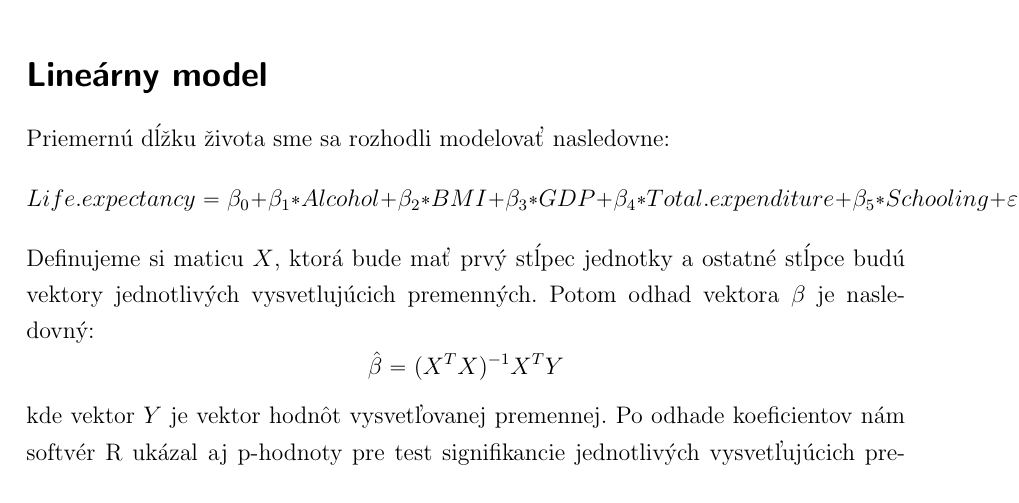
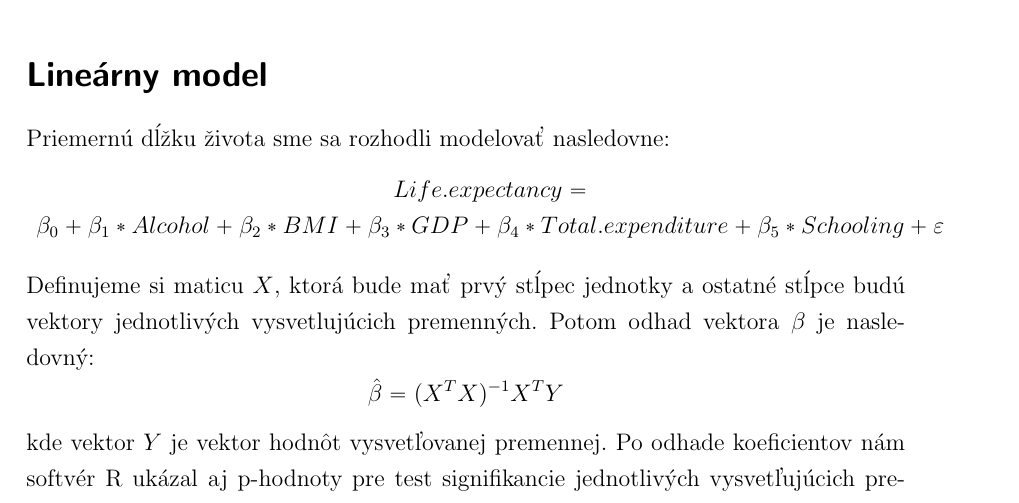
Before and after one commit to TheKompot/Life_Expectancy_OLS, a LaTeX book (main.tex, which reads content.tex): part of page 2 of 5, cut so that both start at the same text. Compiled offline with pdfLaTeX.

Commit message:
update report

```diff
--- a/content.tex
+++ b/content.tex
@@ -15,7 +15,10 @@ Následne sme vyhodili všetky riadky, kde chýbali údaje. Zostala nám tabuľk
 \section*{Lineárny model}
 Priemernú dĺžku života sme sa rozhodli modelovať nasledovne:
 \[
-    Life.expectancy = \beta_0 + \beta_1*Alcohol + \beta_2*BMI + \beta_3*GDP + \beta_4*Total.expenditure + \beta_5*Schooling + \varepsilon
+    \begin{array}{c}
+    Life.expectancy =\\
+     \beta_0 + \beta_1*Alcohol + \beta_2*BMI + \beta_3*GDP + \beta_4*Total.expenditure + \beta_5*Schooling + \varepsilon
+    \end{array}
 \]
 Definujeme si maticu $X$, ktorá bude mať prvý stĺpec jednotky a ostatné stĺpce budú vektory jednotlivých
 vysvetlujúcich premenných. Potom odhad vektora $\beta$ je nasledovný:
```
Also changed, not shown: main.pdf, 3 other files.
